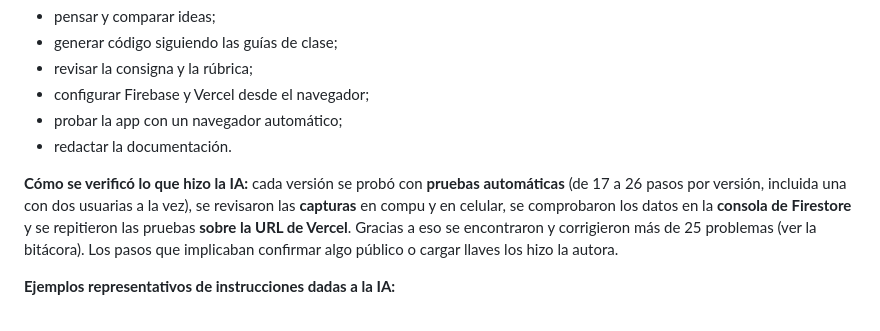
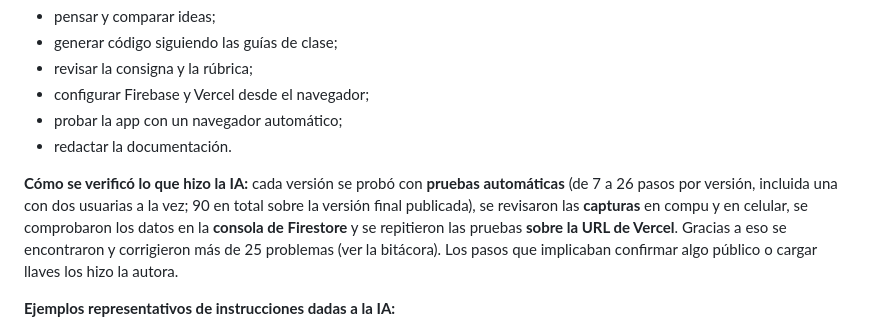
Before and after one commit to serenaretrive02/jardin-de-manga, a Markdown page: docs/informe.md, the part around the change. GitHub-like rendering.

```diff
--- a/docs/informe.md
+++ b/docs/informe.md
@@ -78,7 +78,7 @@ Se usó **Claude Code**, que trabaja directamente sobre la carpeta del proyecto,
 - probar la app con un navegador automático;
 - redactar la documentación.
 
-**Cómo se verificó lo que hizo la IA:** cada versión se probó con **pruebas automáticas** (de 17 a 26 pasos por versión, incluida una con dos usuarias a la vez), se revisaron las **capturas** en compu y en celular, se comprobaron los datos en la **consola de Firestore** y se repitieron las pruebas **sobre la URL de Vercel**. Gracias a eso se encontraron y corrigieron más de 25 problemas (ver la bitácora). Los pasos que implicaban confirmar algo público o cargar llaves los hizo la autora.
+**Cómo se verificó lo que hizo la IA:** cada versión se probó con **pruebas automáticas** (de 7 a 26 pasos por versión, incluida una con dos usuarias a la vez; 90 en total sobre la versión final publicada), se revisaron las **capturas** en compu y en celular, se comprobaron los datos en la **consola de Firestore** y se repitieron las pruebas **sobre la URL de Vercel**. Gracias a eso se encontraron y corrigieron más de 25 problemas (ver la bitácora). Los pasos que implicaban confirmar algo público o cargar llaves los hizo la autora.
 
 **Ejemplos representativos de instrucciones dadas a la IA:**
 1. *"Antes de crear cualquier aplicación, pensá ideas sumamente creativas y originales según las cosas que me gustan (Minecraft, LoL, manga, anime, flores), que permitan hacer cada acción que pide la consigna, pero que no sea una típica."*
```
Also changed, not shown: docs/bitacora.md (+8 -0 lines), docs/capturas/v1.1-09-vercel-jardin.png (added), docs/capturas/v1.1-10-vercel-celular.png (added).
